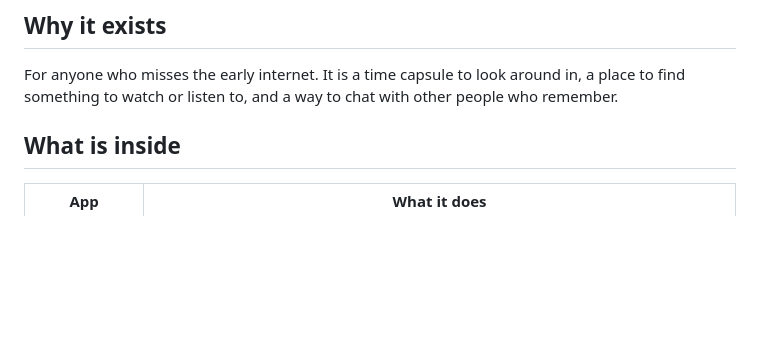
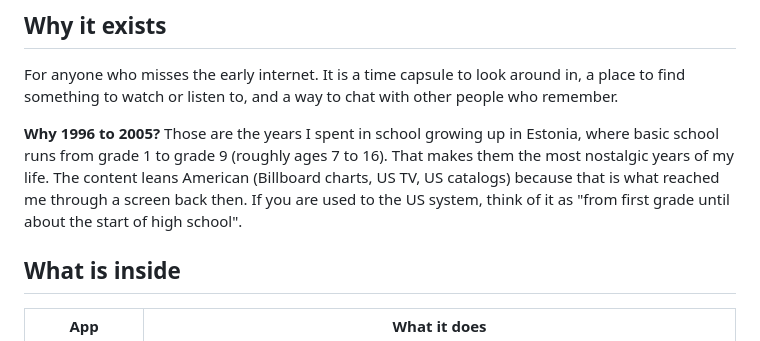
Before and after one commit to hertn/nostalgia-desktop, a Markdown page: README.md, the part around the change. GitHub-like rendering; blank space fills up the shorter version.

Commit message:
README: explain why 1996 to 2005
Co-Authored-By: Claude Sonnet 5.5 <noreply@anthropic.com>

```diff
--- a/README.md
+++ b/README.md
@@ -36,6 +36,8 @@ Set the date and the machine fills with the real music, movies, TV shows and web
 ## Why it exists
 
 For anyone who misses the early internet. It is a time capsule to look around in, a place to find something to watch or listen to, and a way to chat with other people who remember.
+
+**Why 1996 to 2005?** Those are the years I spent in school growing up in Estonia, where basic school runs from grade 1 to grade 9 (roughly ages 7 to 16). That makes them the most nostalgic years of my life. The content leans American (Billboard charts, US TV, US catalogs) because that is what reached me through a screen back then. If you are used to the US system, think of it as "from first grade until about the start of high school".
 
 ## What is inside
 
```
